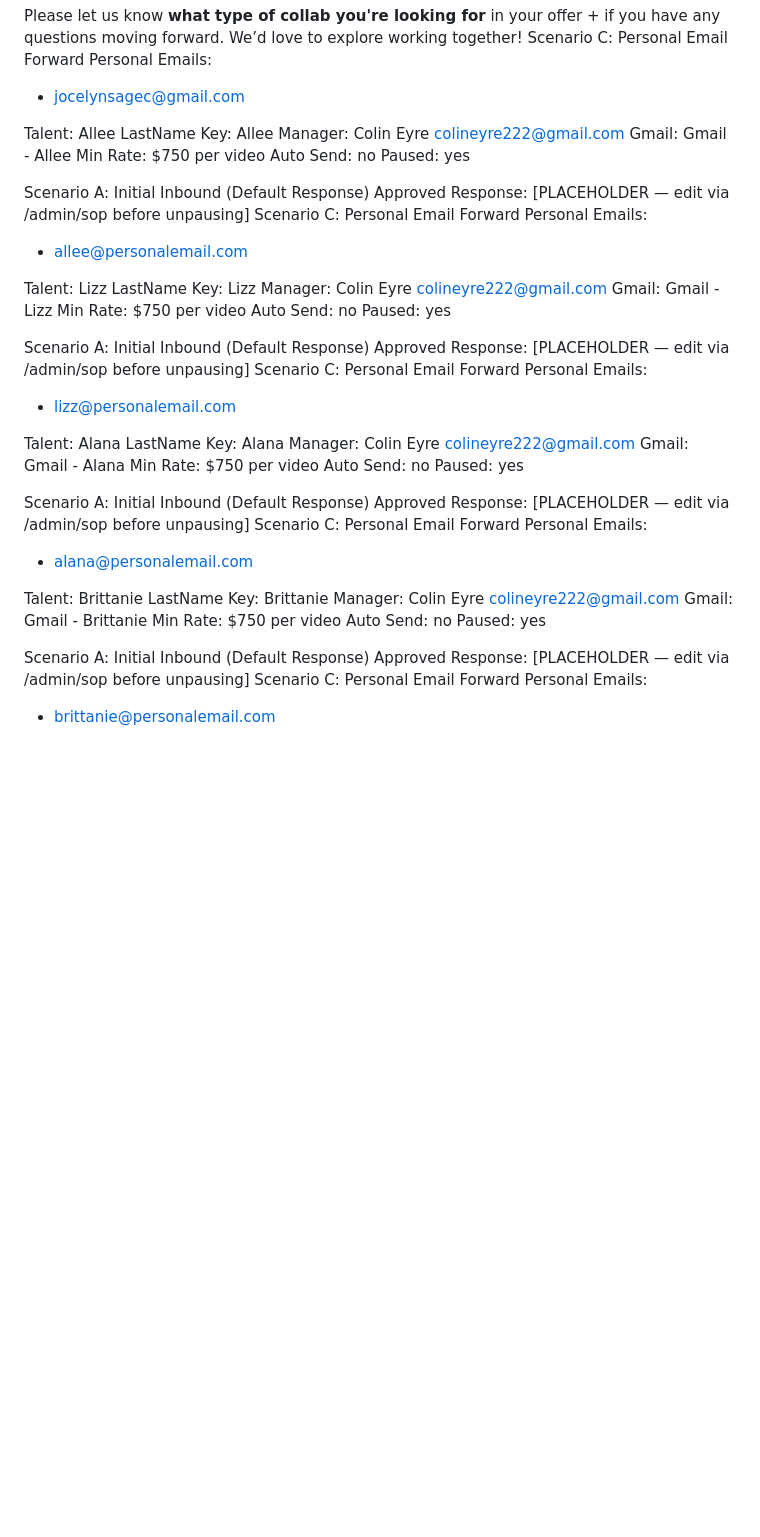
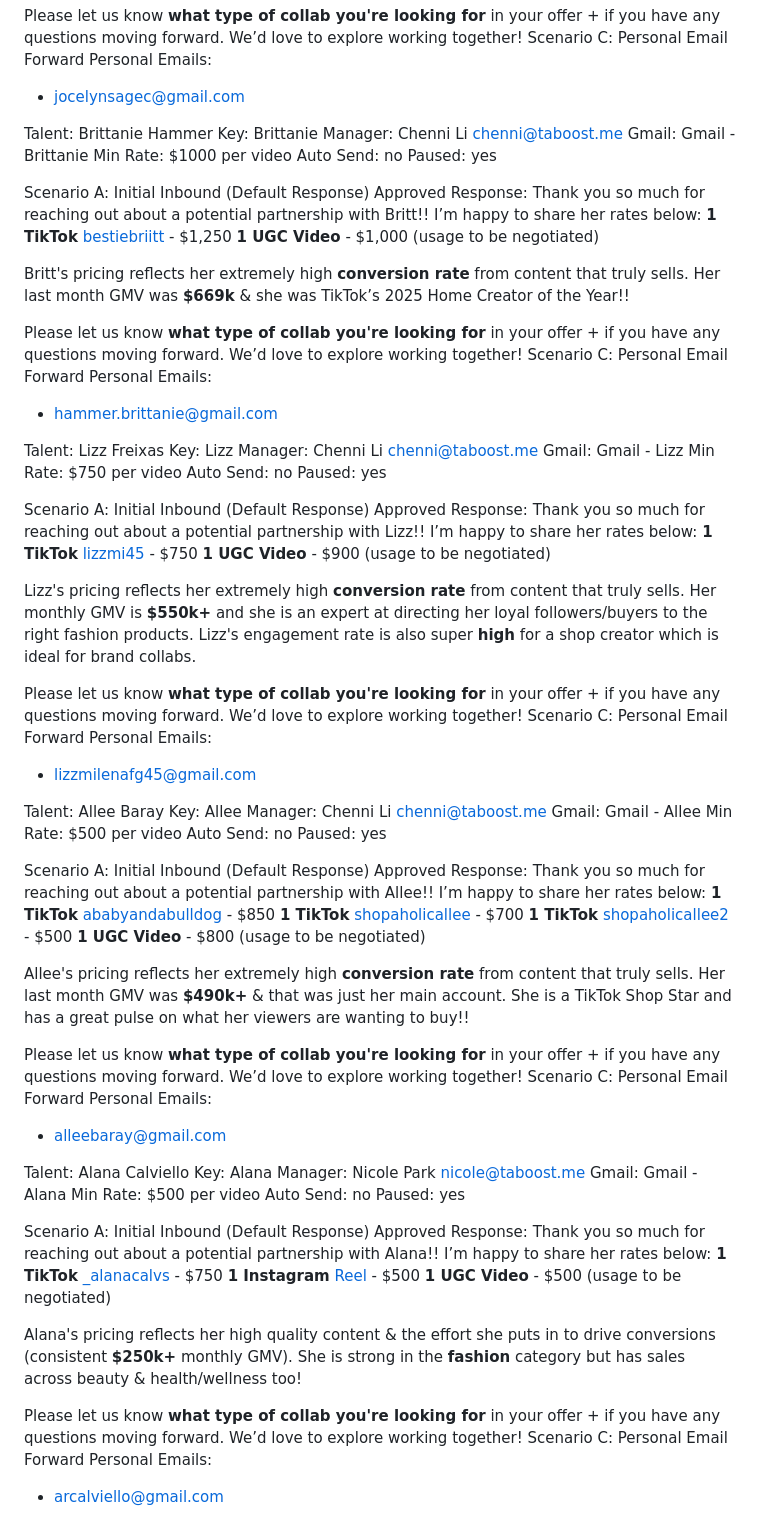
Before and after one commit to ceyre-boop/email-automation, a Markdown page: sheets/sop.md, the part around the change. GitHub-like rendering; blank space fills up the shorter version.

Commit message:
Fix sop.md: restore metadata for all 16 talents, add real data for 4 new talents

```diff
--- a/sheets/sop.md
+++ b/sheets/sop.md
@@ -550,25 +550,31 @@ Personal Emails:
 
 - jocelynsagec@gmail.com
 
-Talent: Allee LastName
-Key: Allee
-Manager: Colin Eyre <colineyre222@gmail.com>
-Gmail: Gmail - Allee
-Min Rate: $750 per video
+Talent: Brittanie Hammer
+Key: Brittanie
+Manager: Chenni Li <chenni@taboost.me>
+Gmail: Gmail - Brittanie
+Min Rate: $1000 per video
 Auto Send: no
 Paused: yes
 
 Scenario A: Initial Inbound (Default Response)
 Approved Response:
-[PLACEHOLDER — edit via /admin/sop before unpausing]
+Thank you so much for reaching out about a potential partnership with Britt!! I’m happy to share her rates below:
+**1 TikTok** [bestiebriitt](https://www.tiktok.com/@bestiebriitt) - $1,250
+**1 UGC Video** - $1,000 (usage to be negotiated)
+
+Britt's pricing reflects her extremely high **conversion rate** from content that truly sells. Her last month GMV was **$669k** & she was TikTok’s 2025 Home Creator of the Year!!
+
+Please let us know **what type of collab you're looking for** in your offer + if you have any questions moving forward. We’d love to explore working together!
 Scenario C: Personal Email Forward
 Personal Emails:
 
-- allee@personalemail.com
+- hammer.brittanie@gmail.com
 
-Talent: Lizz LastName
+Talent: Lizz Freixas
 Key: Lizz
-Manager: Colin Eyre <colineyre222@gmail.com>
+Manager: Chenni Li <chenni@taboost.me>
 Gmail: Gmail - Lizz
 Min Rate: $750 per video
 Auto Send: no
@@ -576,40 +582,61 @@ Paused: yes
 
 Scenario A: Initial Inbound (Default Response)
 Approved Response:
-[PLACEHOLDER — edit via /admin/sop before unpausing]
+Thank you so much for reaching out about a potential partnership with Lizz!! I’m happy to share her rates below:
+**1 TikTok** [lizzmi45](https://www.tiktok.com/@lizzmi45) - $750
+**1 UGC Video** - $900 (usage to be negotiated)
+
+Lizz's pricing reflects her extremely high **conversion rate** from content that truly sells. Her monthly GMV is **$550k+** and she is an expert at directing her loyal followers/buyers to the right fashion products. Lizz's engagement rate is also super **high** for a shop creator which is ideal for brand collabs.
+
+Please let us know **what type of collab you're looking for** in your offer + if you have any questions moving forward. We’d love to explore working together!
 Scenario C: Personal Email Forward
 Personal Emails:
 
-- lizz@personalemail.com
+- lizzmilenafg45@gmail.com
 
-Talent: Alana LastName
-Key: Alana
-Manager: Colin Eyre <colineyre222@gmail.com>
-Gmail: Gmail - Alana
-Min Rate: $750 per video
+Talent: Allee Baray
+Key: Allee
+Manager: Chenni Li <chenni@taboost.me>
+Gmail: Gmail - Allee
+Min Rate: $500 per video
 Auto Send: no
 Paused: yes
 
 Scenario A: Initial Inbound (Default Response)
 Approved Response:
-[PLACEHOLDER — edit via /admin/sop before unpausing]
+Thank you so much for reaching out about a potential partnership with Allee!! I’m happy to share her rates below:
+**1 TikTok** [ababyandabulldog](https://www.tiktok.com/@ababyandabulldog) - $850
+**1 TikTok** [shopaholicallee](https://www.tiktok.com/@shopaholicallee) - $700
+**1 TikTok** [shopaholicallee2](https://www.tiktok.com/@shopaholicallee2) - $500
+**1 UGC Video** - $800 (usage to be negotiated)
+
+Allee's pricing reflects her extremely high **conversion rate** from content that truly sells. Her last month GMV was **$490k+** & that was just her main account. She is a TikTok Shop Star and has a great pulse on what her viewers are wanting to buy!!
+
+Please let us know **what type of collab you're looking for** in your offer + if you have any questions moving forward. We’d love to explore working together!
 Scenario C: Personal Email Forward
 Personal Emails:
 
-- alana@personalemail.com
+- alleebaray@gmail.com
 
-Talent: Brittanie LastName
-Key: Brittanie
-Manager: Colin Eyre <colineyre222@gmail.com>
-Gmail: Gmail - Brittanie
-Min Rate: $750 per video
+Talent: Alana Calviello
+Key: Alana
+Manager: Nicole Park <nicole@taboost.me>
+Gmail: Gmail - Alana
+Min Rate: $500 per video
 Auto Send: no
 Paused: yes
 
 Scenario A: Initial Inbound (Default Response)
 Approved Response:
-[PLACEHOLDER — edit via /admin/sop before unpausing]
+Thank you so much for reaching out about a potential partnership with Alana!! I’m happy to share her rates below:
+**1 TikTok** [\_alanacalvs](https://www.tiktok.com/@_alanacalvs) - $750
+**1 Instagram** [Reel](https://www.instagram.com/alanacalviello/) - $500
+**1 UGC Video** - $500 (usage to be negotiated)
+
+Alana's pricing reflects her high quality content & the effort she puts in to drive conversions (consistent **$250k+** monthly GMV). She is strong in the **fashion** category but has sales across beauty & health/wellness too!
+
+Please let us know **what type of collab you're looking for** in your offer + if you have any questions moving forward. We’d love to explore working together!
 Scenario C: Personal Email Forward
 Personal Emails:
 
-- brittanie@personalemail.com
+- arcalviello@gmail.com
```
